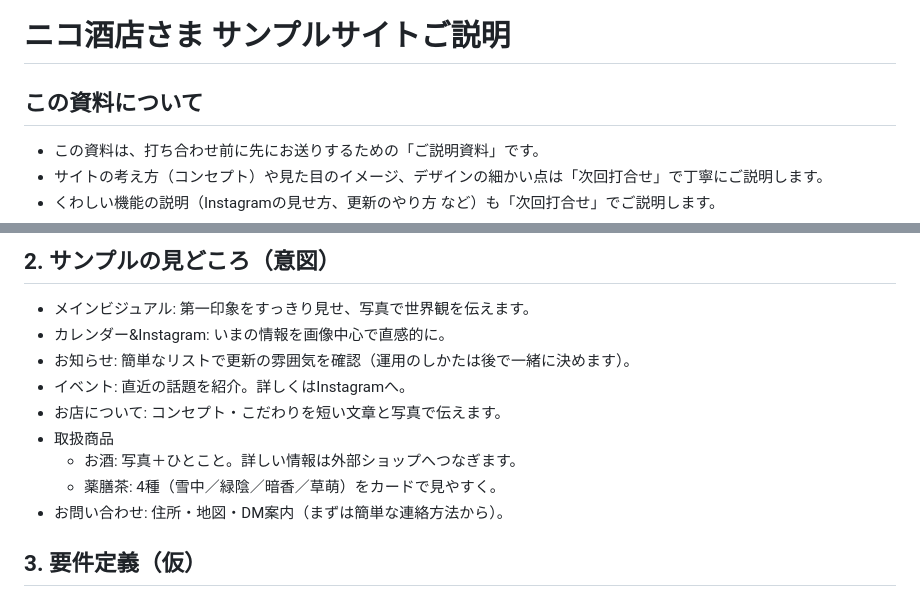
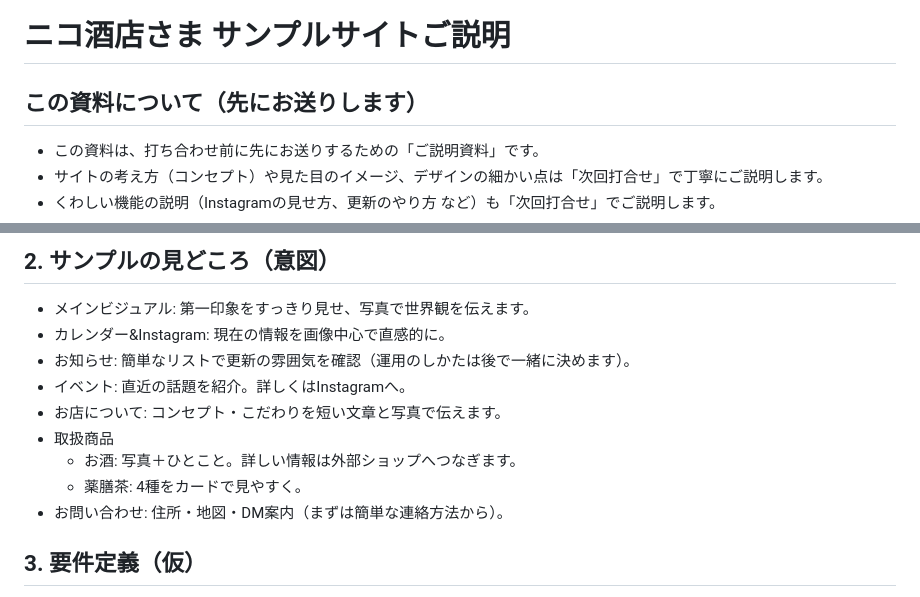
Before and after one commit to rin5uron/nico_demo, a Markdown page: docs/proposals/sample_site_guide_20250810.md, 2 parts joined by grey strips. Drawn GitHub-style.

```diff
--- a/docs/proposals/sample_site_guide_20250810.md
+++ b/docs/proposals/sample_site_guide_20250810.md
@@ -1,6 +1,6 @@
 # ニコ酒店さま サンプルサイトご説明
 
-## この資料について
+## この資料について（先にお送りします）
 - この資料は、打ち合わせ前に先にお送りするための「ご説明資料」です。
 - サイトの考え方（コンセプト）や見た目のイメージ、デザインの細かい点は「次回打合せ」で丁寧にご説明します。
 - くわしい機能の説明（Instagramの見せ方、更新のやり方 など）も「次回打合せ」でご説明します。
@@ -14,13 +14,13 @@
 
 ## 2. サンプルの見どころ（意図）
 - メインビジュアル: 第一印象をすっきり見せ、写真で世界観を伝えます。
-- カレンダー&Instagram: いまの情報を画像中心で直感的に。
+- カレンダー&Instagram: 現在の情報を画像中心で直感的に。
 - お知らせ: 簡単なリストで更新の雰囲気を確認（運用のしかたは後で一緒に決めます）。
 - イベント: 直近の話題を紹介。詳しくはInstagramへ。
 - お店について: コンセプト・こだわりを短い文章と写真で伝えます。
 - 取扱商品
   - お酒: 写真＋ひとこと。詳しい情報は外部ショップへつなぎます。
-  - 薬膳茶: 4種（雪中／緑陰／暗香／草萌）をカードで見やすく。
+  - 薬膳茶: 4種をカードで見やすく。
 - お問い合わせ: 住所・地図・DM案内（まずは簡単な連絡方法から）。
 
 ## 3. 要件定義（仮）
```
Also changed, not shown: docs/proposals/お見積書_ニコ酒店様_20250810.md (added, +80 -0 lines), docs/proposals/ホスティングサービス比較表.md (added, +43 -0 lines).
